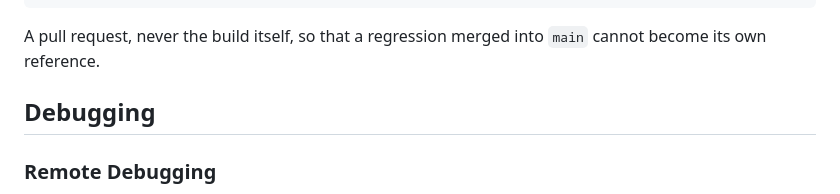
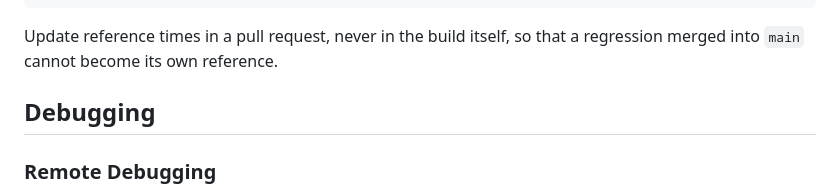
Before and after one commit to SchweizerischeBundesbahnen/ch.sbb.polarion.extension.docx-exporter, a Markdown page: DEVELOPMENT.md, the part around the change. Drawn GitHub-style.

Commit message:
chore: Clarify guidance on updating reference times in DEVELOPMENT.md

````diff
--- a/DEVELOPMENT.md
+++ b/DEVELOPMENT.md
@@ -200,7 +200,7 @@ java src/test/java/ch/sbb/polarion/extension/docx_exporter/pandoc/performance/Av
   runs/arm64-*.properties > src/test/resources/performance/reference-times-arm64.properties
 ```
 
-A pull request, never the build itself, so that a regression merged into `main` cannot become its own reference.
+Update reference times in a pull request, never in the build itself, so that a regression merged into `main` cannot become its own reference.
 
 ## Debugging
 
````
